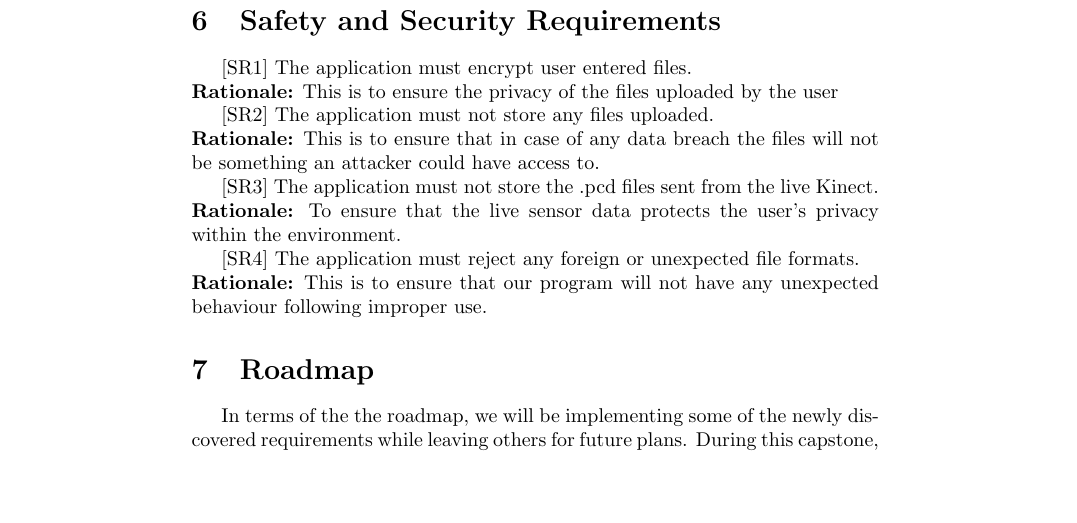
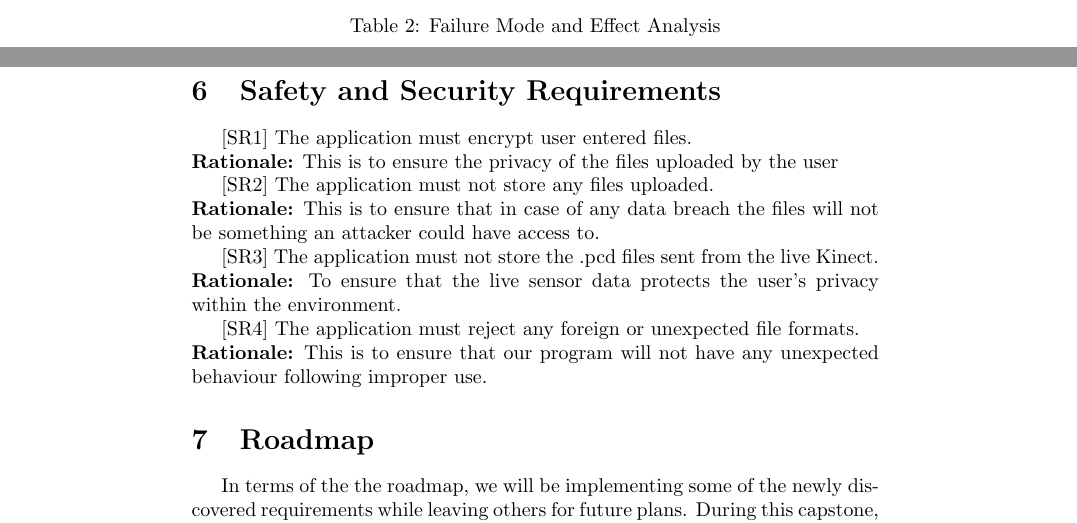
Before and after one commit to takhtart/PCD, a LaTeX document (docs/HazardAnalysis/HazardAnalysis.tex): part of page 6 of 12 before the commit and two parts of pages 5 and 6 of 12 after it, the two joined at a grey line, cut at the place of the change, the shorter picture padded with empty space. Compiled offline with pdfLaTeX.

Commit message:
#92 Added tbale number and heading to FMEA table

```diff
--- a/docs/HazardAnalysis/HazardAnalysis.tex
+++ b/docs/HazardAnalysis/HazardAnalysis.tex
@@ -133,7 +133,9 @@ The application takes in information from either the offline file or the kinect
     \end{tabular}
     }
     }
+    \caption{Failure Mode and Effect Analysis} \label{TblFMEA}
 \end{table}
+
 
 \section{Safety and Security Requirements}
 
```
Also changed, not shown: docs/HazardAnalysis/HazardAnalysis.pdf.
